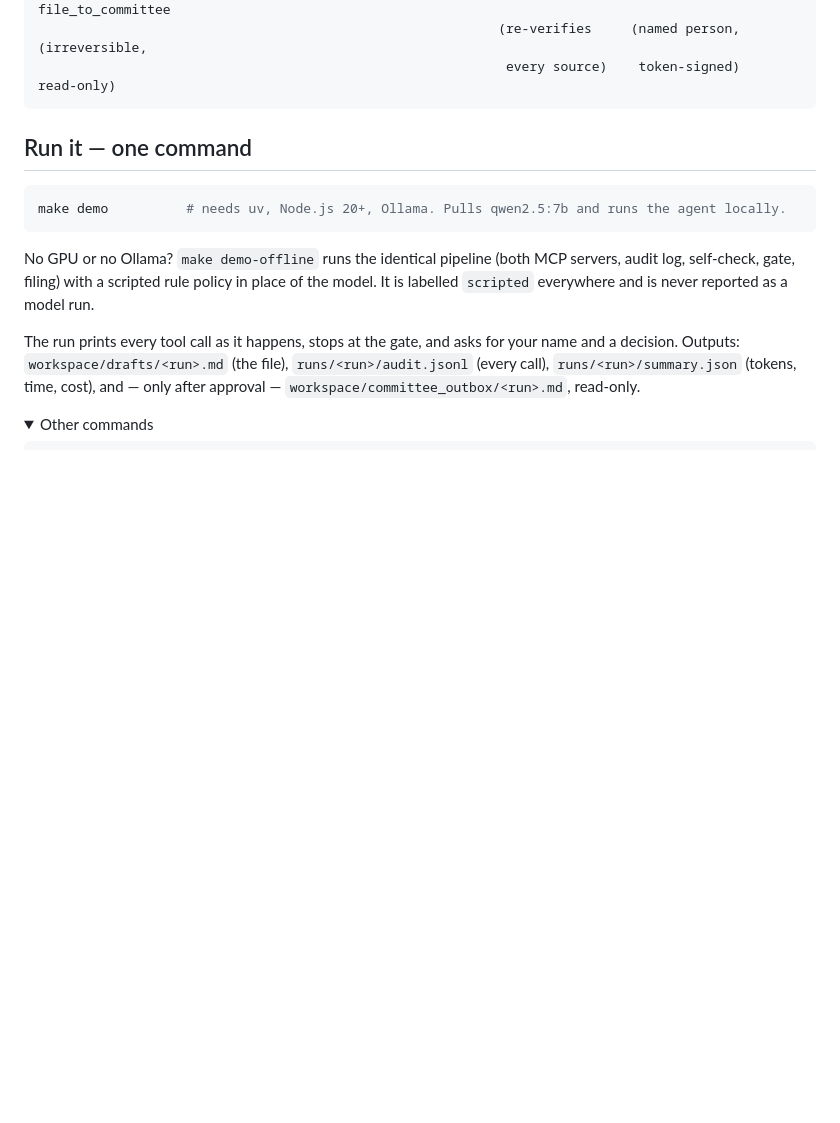
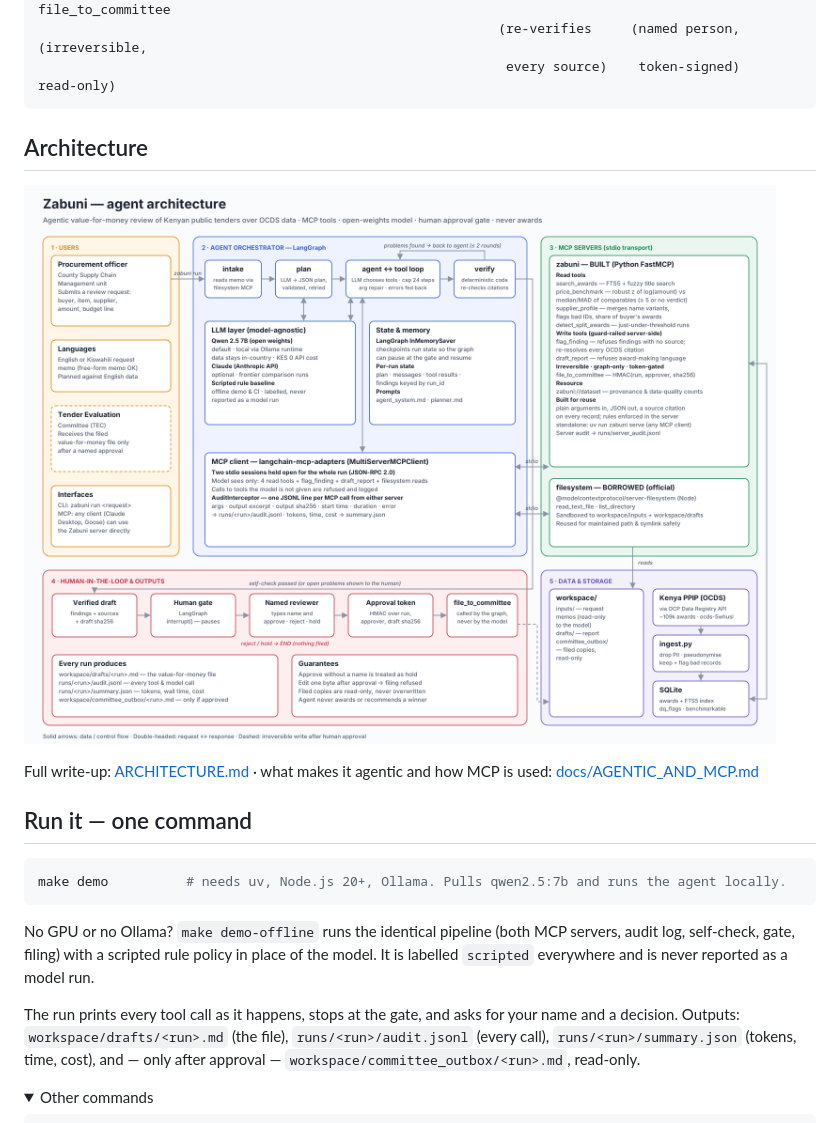
Before and after one commit to jmsmuigai/zabuni-agent, a Markdown page: README.md, the part around the change. GitHub-like rendering; pictures changed too: docs/architecture.png (added); folded sections open; blank space fills up the shorter version.

````diff
--- a/README.md
+++ b/README.md
@@ -21,6 +21,12 @@ The agent never awards a tender and never recommends who should win.
                                                            (re-verifies     (named person,   (irreversible,
                                                             every source)    token-signed)     read-only)
 ```
+
+## Architecture
+
+![Zabuni architecture: users, LangGraph agent, MCP client, two MCP servers, human gate, data](docs/architecture.png)
+
+Full write-up: [ARCHITECTURE.md](ARCHITECTURE.md) · what makes it agentic and how MCP is used: [docs/AGENTIC_AND_MCP.md](docs/AGENTIC_AND_MCP.md)
 
 ## Run it — one command
 
````
Also changed, not shown: ARCHITECTURE.md (+4 -0 lines), SUBMISSION.md (+5 -0 lines), docs/AGENTIC_AND_MCP.md (added, +107 -0 lines), 2 other files.
